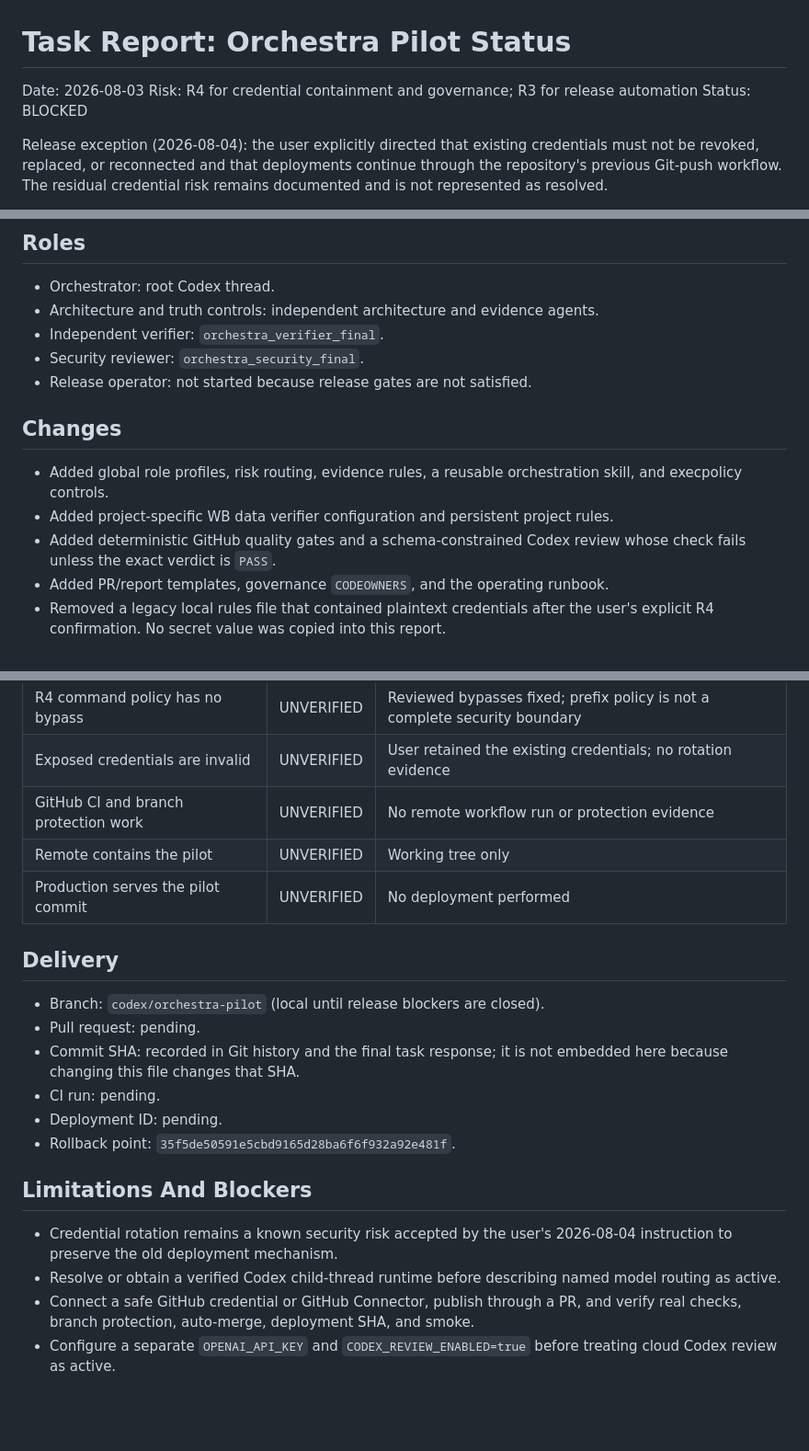
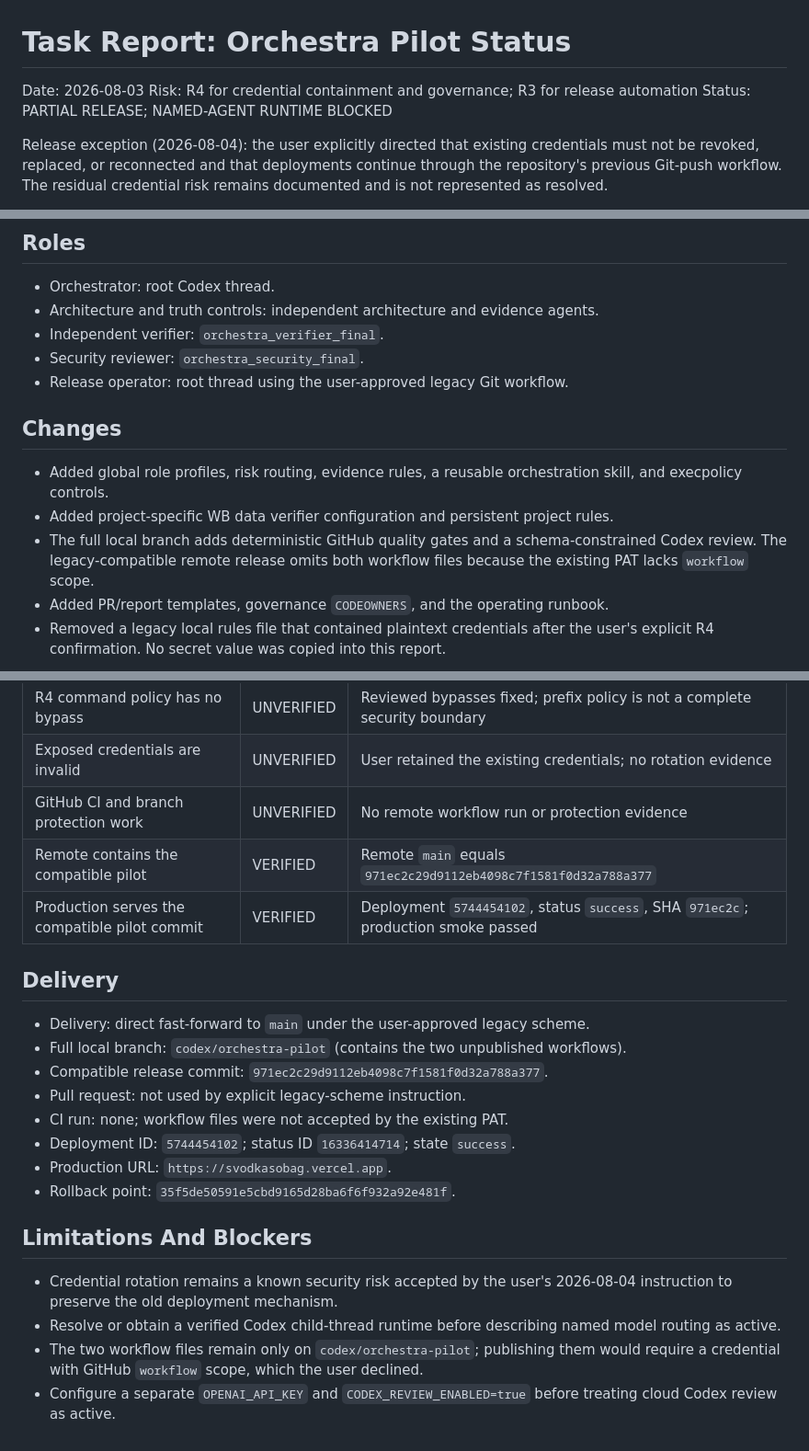
Before and after one commit to Alex22451/wb-dashboard, a Markdown page: docs/reports/2026-08-03-orchestra-pilot.md, 3 parts joined by grey strips. Shown at 92% size. Drawn GitHub-style; blank space fills up the shorter version.

Commit message:
Record legacy deployment evidence

```diff
--- a/docs/reports/2026-08-03-orchestra-pilot.md
+++ b/docs/reports/2026-08-03-orchestra-pilot.md
@@ -2,7 +2,7 @@
 
 Date: 2026-08-03
 Risk: R4 for credential containment and governance; R3 for release automation
-Status: BLOCKED
+Status: PARTIAL RELEASE; NAMED-AGENT RUNTIME BLOCKED
 
 Release exception (2026-08-04): the user explicitly directed that existing
 credentials must not be revoked, replaced, or reconnected and that deployments
@@ -32,7 +32,7 @@ remote CI and cloud review claims remain `UNVERIFIED`.
 - Architecture and truth controls: independent architecture and evidence agents.
 - Independent verifier: `orchestra_verifier_final`.
 - Security reviewer: `orchestra_security_final`.
-- Release operator: not started because release gates are not satisfied.
+- Release operator: root thread using the user-approved legacy Git workflow.
 
 ## Changes
 
@@ -40,8 +40,9 @@ remote CI and cloud review claims remain `UNVERIFIED`.
   skill, and execpolicy controls.
 - Added project-specific WB data verifier configuration and persistent project
   rules.
-- Added deterministic GitHub quality gates and a schema-constrained Codex review
-  whose check fails unless the exact verdict is `PASS`.
+- The full local branch adds deterministic GitHub quality gates and a
+  schema-constrained Codex review. The legacy-compatible remote release omits
+  both workflow files because the existing PAT lacks `workflow` scope.
 - Added PR/report templates, governance `CODEOWNERS`, and the operating runbook.
 - Removed a legacy local rules file that contained plaintext credentials after
   the user's explicit R4 confirmation. No secret value was copied into this report.
@@ -98,17 +99,18 @@ review gate now requires every claim in a `PASS` result to be `VERIFIED`.
 | R4 command policy has no bypass | UNVERIFIED | Reviewed bypasses fixed; prefix policy is not a complete security boundary |
 | Exposed credentials are invalid | UNVERIFIED | User retained the existing credentials; no rotation evidence |
 | GitHub CI and branch protection work | UNVERIFIED | No remote workflow run or protection evidence |
-| Remote contains the pilot | UNVERIFIED | Working tree only |
-| Production serves the pilot commit | UNVERIFIED | No deployment performed |
+| Remote contains the compatible pilot | VERIFIED | Remote `main` equals `971ec2c29d9112eb4098c7f1581f0d32a788a377` |
+| Production serves the compatible pilot commit | VERIFIED | Deployment `5744454102`, status `success`, SHA `971ec2c`; production smoke passed |
 
 ## Delivery
 
-- Branch: `codex/orchestra-pilot` (local until release blockers are closed).
-- Pull request: pending.
-- Commit SHA: recorded in Git history and the final task response; it is not
-  embedded here because changing this file changes that SHA.
-- CI run: pending.
-- Deployment ID: pending.
+- Delivery: direct fast-forward to `main` under the user-approved legacy scheme.
+- Full local branch: `codex/orchestra-pilot` (contains the two unpublished workflows).
+- Compatible release commit: `971ec2c29d9112eb4098c7f1581f0d32a788a377`.
+- Pull request: not used by explicit legacy-scheme instruction.
+- CI run: none; workflow files were not accepted by the existing PAT.
+- Deployment ID: `5744454102`; status ID `16336414714`; state `success`.
+- Production URL: `https://svodkasobag.vercel.app`.
 - Rollback point: `35f5de50591e5cbd9165d28ba6f6f932a92e481f`.
 
 ## Limitations And Blockers
@@ -117,7 +119,7 @@ review gate now requires every claim in a `PASS` result to be `VERIFIED`.
   2026-08-04 instruction to preserve the old deployment mechanism.
 - Resolve or obtain a verified Codex child-thread runtime before describing named
   model routing as active.
-- Connect a safe GitHub credential or GitHub Connector, publish through a PR, and
-  verify real checks, branch protection, auto-merge, deployment SHA, and smoke.
+- The two workflow files remain only on `codex/orchestra-pilot`; publishing them
+  would require a credential with GitHub `workflow` scope, which the user declined.
 - Configure a separate `OPENAI_API_KEY` and `CODEX_REVIEW_ENABLED=true` before
   treating cloud Codex review as active.
```
Also changed, not shown: other parts of docs/reports/2026-08-03-orchestra-pilot.md (+1 -1 lines).
